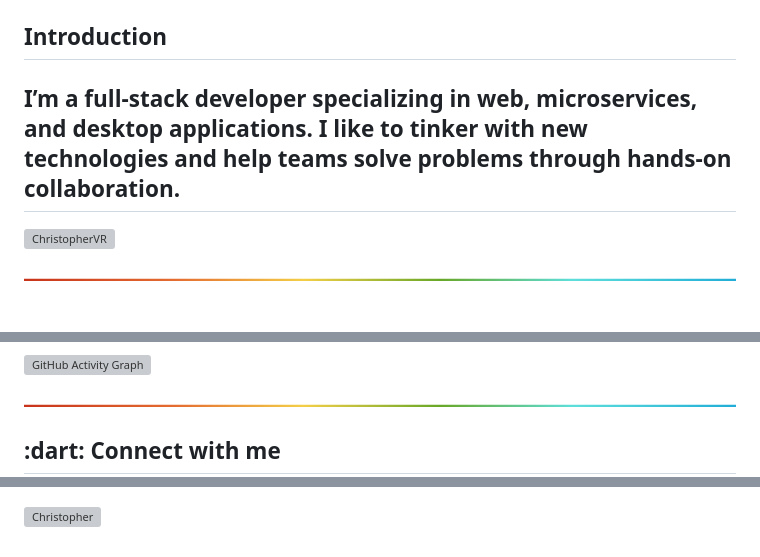
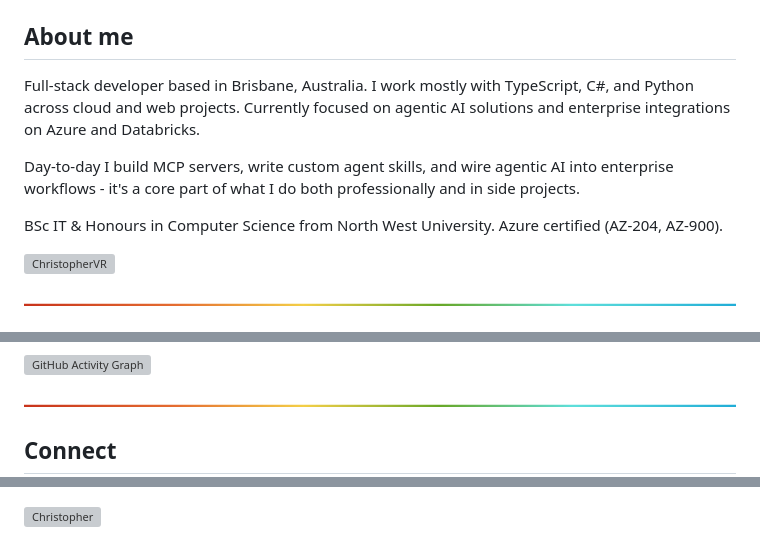
Before and after one commit to ChristopherVR/ChristopherVR, a Markdown page: README.md, 3 parts joined by grey strips. GitHub-like rendering; grey boxes are pictures that could not be loaded.

```diff
--- a/README.md
+++ b/README.md
@@ -3,9 +3,14 @@
 
 ![-----------------------------------------------------](https://github.com/ChristopherVR/ChristopherVR/blob/main/rainbow.png)
 
-<h2 align="left"> Introduction</h2>
+## About me
 
-<h2>I’m a full-stack developer specializing in web, microservices, and desktop applications. I like to tinker with new technologies and help teams solve problems through hands-on collaboration.</h2>
+Full-stack developer based in Brisbane, Australia. I work mostly with TypeScript, C#, and Python across cloud and web projects. Currently focused on agentic AI solutions and enterprise integrations on Azure and Databricks.
+
+Day-to-day I build MCP servers, write custom agent skills, and wire agentic AI into enterprise workflows - it's a core part of what I do both professionally and in side projects.
+
+BSc IT & Honours in Computer Science from North West University. Azure certified (AZ-204, AZ-900).
+
 <p align="left"> <img src="https://komarev.com/ghpvc/?username=christophervr&label=Profile%20views&color=0e75b6&style=flat" alt="ChristopherVR" /> </p>
 
 ![-----------------------------------------------------](https://github.com/ChristopherVR/ChristopherVR/blob/main/rainbow.png)
@@ -74,5 +37,5 @@
 
 ![-----------------------------------------------------](https://github.com/ChristopherVR/ChristopherVR/blob/main/rainbow.png)
 
-<h2 align="left"> :dart: Connect with me</h2>
+## Connect
 
@@ -80,18 +42 @@
 <a href="https://www.linkedin.com/in/christopher-van-rooyen/" target="blank"><img align="center" src="https://cdn.jsdelivr.net/npm/simple-icons@3.0.1/icons/linkedin.svg" alt="Christopher" height="30" width="40" /></a>
-</p>
-
-
-<!--
-**ChristopherVR/ChristopherVR** is a ✨ _special_ ✨ repository because its `README.md` (this file) appears on your GitHub profile.
-
-Here are some ideas to get you started:
-
-- 🔭 I’m currently working on ...
-- 🌱 I’m currently learning ...
-- 👯 I’m looking to collaborate on ...
-- 🤔 I’m looking for help with ...
-- 💬 Ask me about ...
-- 📫 How to reach me: ...
-- 😄 Pronouns: ...
-- ⚡ Fun fact: ...
--->
```
Also changed, not shown: other parts of README.md (+13 -56 lines).
